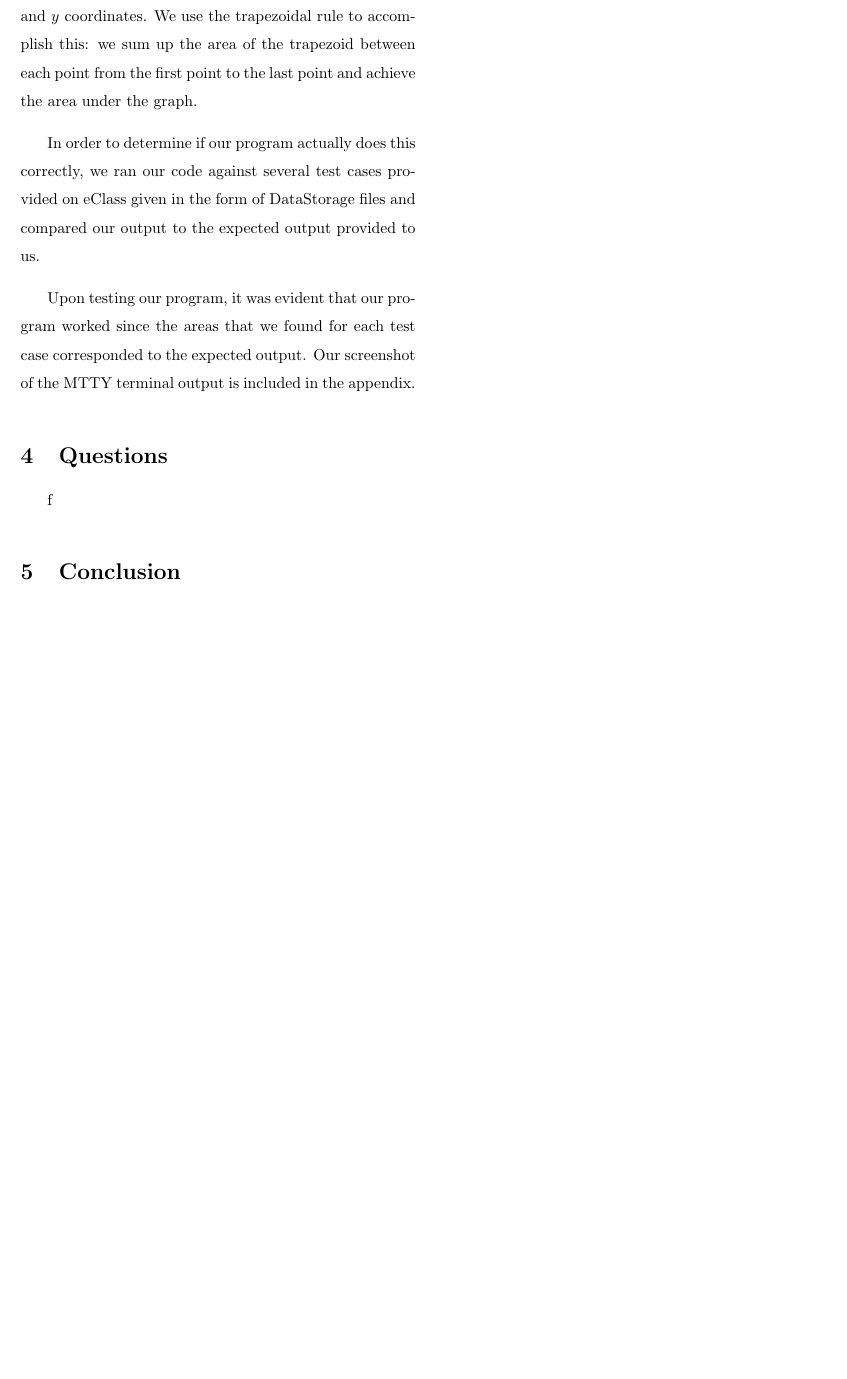
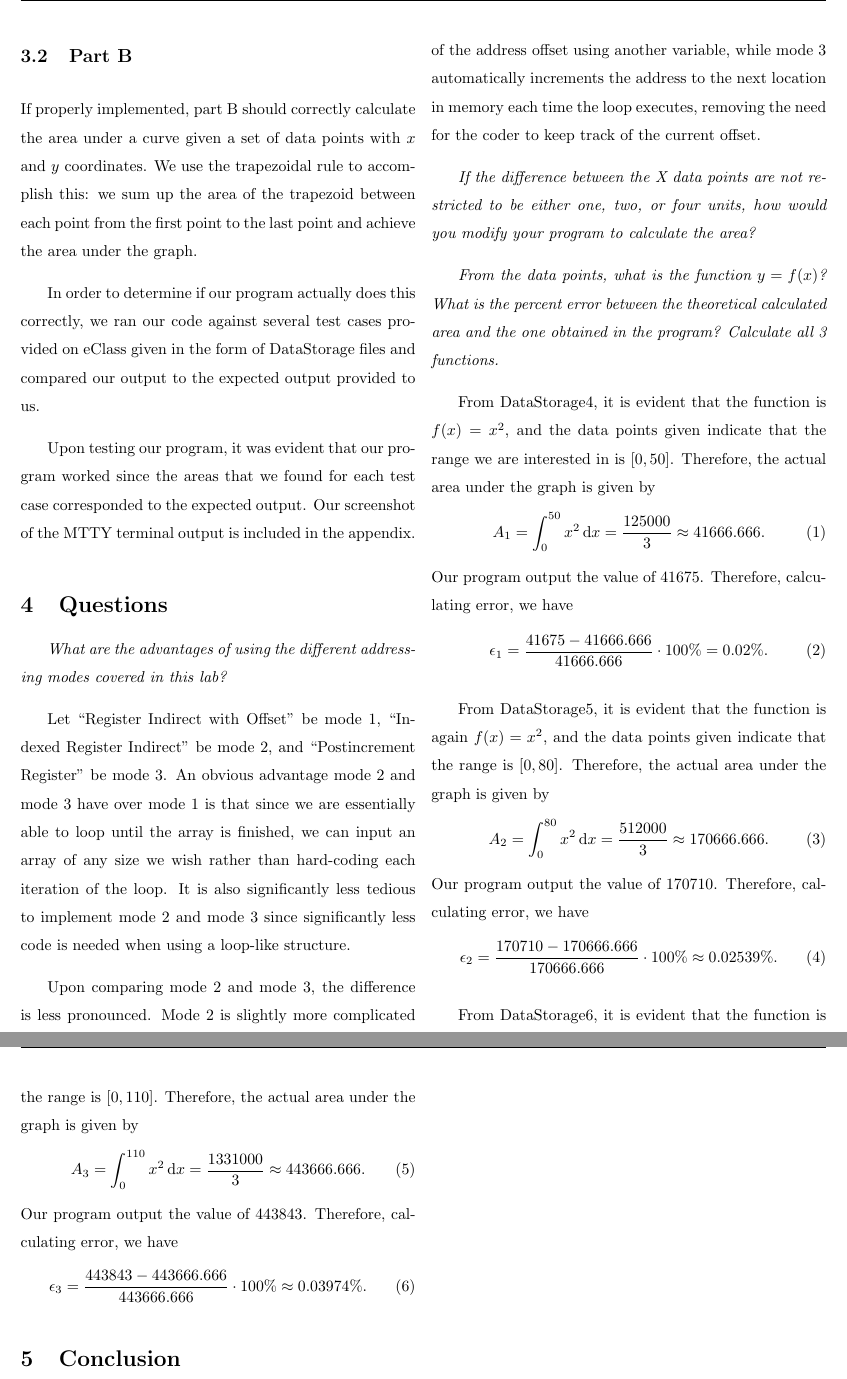
Before and after one commit to AtrazineC/-ECE_212_Lab2, a LaTeX document (ECE_212_Lab2.tex): part of page 4 of 8 before the commit and two parts of pages 4 and 5 of 9 after it, the two joined at a grey line, cut at the place of the change, the shorter picture padded with empty space. Compiled offline with pdfLaTeX.

Commit message:
questions 2/3s done

```diff
--- a/ECE_212_Lab2.tex
+++ b/ECE_212_Lab2.tex
@@ -26,6 +26,8 @@
 \usepackage{listings}
 \usepackage{xcolor}
 
+\DeclareMathOperator{\di}{d\!} % derivative operator symbol, ex. $\int f(x) \di x$
+\newcommand{\Eval}[3]{\left.#1\right\rvert_{#2}^{#3}} % evaluation bar (ex. evaluating integral or $\Eval{F(x)}{0}{2}$)
 \newcommand*\B{\includegraphics[height=1.5em,valign=B,raise=-0.2em]{BigB.png}}
 \newcommand*\fire{\includegraphics[height=1.5em,valign=B,raise=-0.2em]{Fire.png}}
 
@@ -164,7 +166,45 @@ In order to determine if our program actually does this correctly, we ran our co
 Upon testing our program, it was evident that our program worked since the areas that we found for each test case corresponded to the expected output. Our screenshot of the MTTY terminal output is included in the appendix.
 
 \section{Questions}
-f
+\textit{What are the advantages of using the different addressing modes covered in this lab?}
+
+Let ``Register Indirect with Offset" be mode 1, ``Indexed Register Indirect" be mode 2, and ``Postincrement Register" be mode 3.
+An obvious advantage mode 2 and mode 3 have over mode 1 is that since we are essentially able to loop until the array is finished, we can input an array of any size we wish rather than hard-coding each iteration of the loop.
+It is also significantly less tedious to implement mode 2 and mode 3 since significantly less code is needed when using a loop-like structure.
+
+Upon comparing mode 2 and mode 3, the difference is less pronounced.
+Mode 2 is slightly more complicated than mode 3 since mode 2 requires the coder to keep track of the address offset using another variable, while mode 3 automatically increments the address to the next location in memory each time the loop executes, removing the need for the coder to keep track of the current offset.
+
+\textit{If the difference between the X data points are not restricted to be either one, two, or four units, how would you modify your program to calculate the area?}
+
+\textit{From the data points, what is the function $y = f(x)$? What is the percent error between the theoretical calculated area and the one obtained in the program? Calculate all 3 functions.}
+
+From DataStorage4, it is evident that the function is $f(x) = x^2$, and the data points given indicate that the range we are interested in is $[0, 50]$. Therefore, the actual area under the graph is given by
+\begin{equation}
+	A_1 = \int_0^{50} x^2 \di x = \dfrac{125000}{3} \approx 41666.666.
+\end{equation}
+Our program output the value of 41675. Therefore, calculating error, we have
+\begin{equation}
+	\epsilon_1 = \dfrac{41675 - 41666.666}{41666.666} \cdot 100\% = 0.02\%.
+\end{equation}
+
+From DataStorage5, it is evident that the function is again $f(x) = x^2$, and the data points given indicate that the range is $[0, 80]$. Therefore, the actual area under the graph is given by
+\begin{equation}
+	A_2 = \int_0^{80} x^2 \di x = \dfrac{512000}{3} \approx 170666.666.
+\end{equation}
+Our program output the value of 170710. Therefore, calculating error, we have
+\begin{equation}
+	\epsilon_2 = \dfrac{170710 - 170666.666}{170666.666} \cdot 100\% \approx 0.02539\%.
+\end{equation}
+
+From DataStorage6, it is evident that the function is again $f(x) = x^2$, and the data points given indicate that the range is $[0, 110]$. Therefore, the actual area under the graph is given by
+\begin{equation}
+	A_3 = \int_0^{110} x^2 \di x = \dfrac{1331000}{3} \approx 443666.666.
+\end{equation}
+Our program output the value of 443843. Therefore, calculating error, we have
+\begin{equation}
+	\epsilon_3 = \dfrac{443843 - 443666.666}{443666.666} \cdot 100\% \approx 0.03974\%.
+\end{equation}
 
 \section{Conclusion}
 g
```
Also changed, not shown: ECE_212_Lab2.pdf, ECE_212_Lab2.tex (4 more changed lines).
